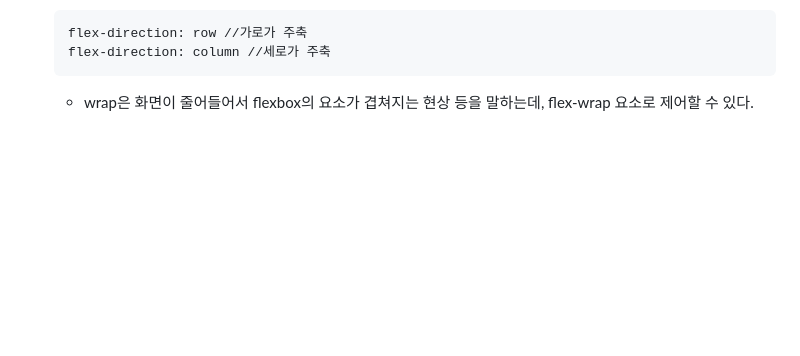
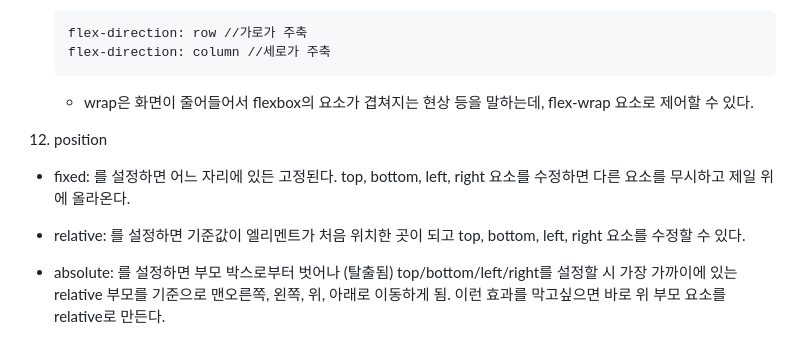
Before and after one commit to Hayeon-Lee/alone_kokoaclone, a Markdown page: README.md, the part around the change. Rendered like a GitHub page; blank space fills up the shorter version.

Commit message:
CSS part 05 - Position

````diff
--- a/README.md
+++ b/README.md
@@ -135,3 +135,11 @@
     ```
 
     - wrap은 화면이 줄어들어서 flexbox의 요소가 겹쳐지는 현상 등을 말하는데, flex-wrap 요소로 제어할 수 있다.
+
+12. position
+
+   - fixed: 를 설정하면 어느 자리에 있든 고정된다. top, bottom, left, right 요소를 수정하면 다른 요소를 무시하고 제일 위에 올라온다.
+
+   - relative: 를 설정하면 기준값이 엘리멘트가 처음 위치한 곳이 되고 top, bottom, left, right 요소를 수정할 수 있다.
+
+   - absolute: 를 설정하면 부모 박스로부터 벗어나 (탈출됨) top/bottom/left/right를 설정할 시 가장 가까이에 있는 relative 부모를 기준으로 맨오른쪽, 왼쪽, 위, 아래로 이동하게 됨. 이런 효과를 막고싶으면 바로 위 부모 요소를 relative로 만든다.
````
